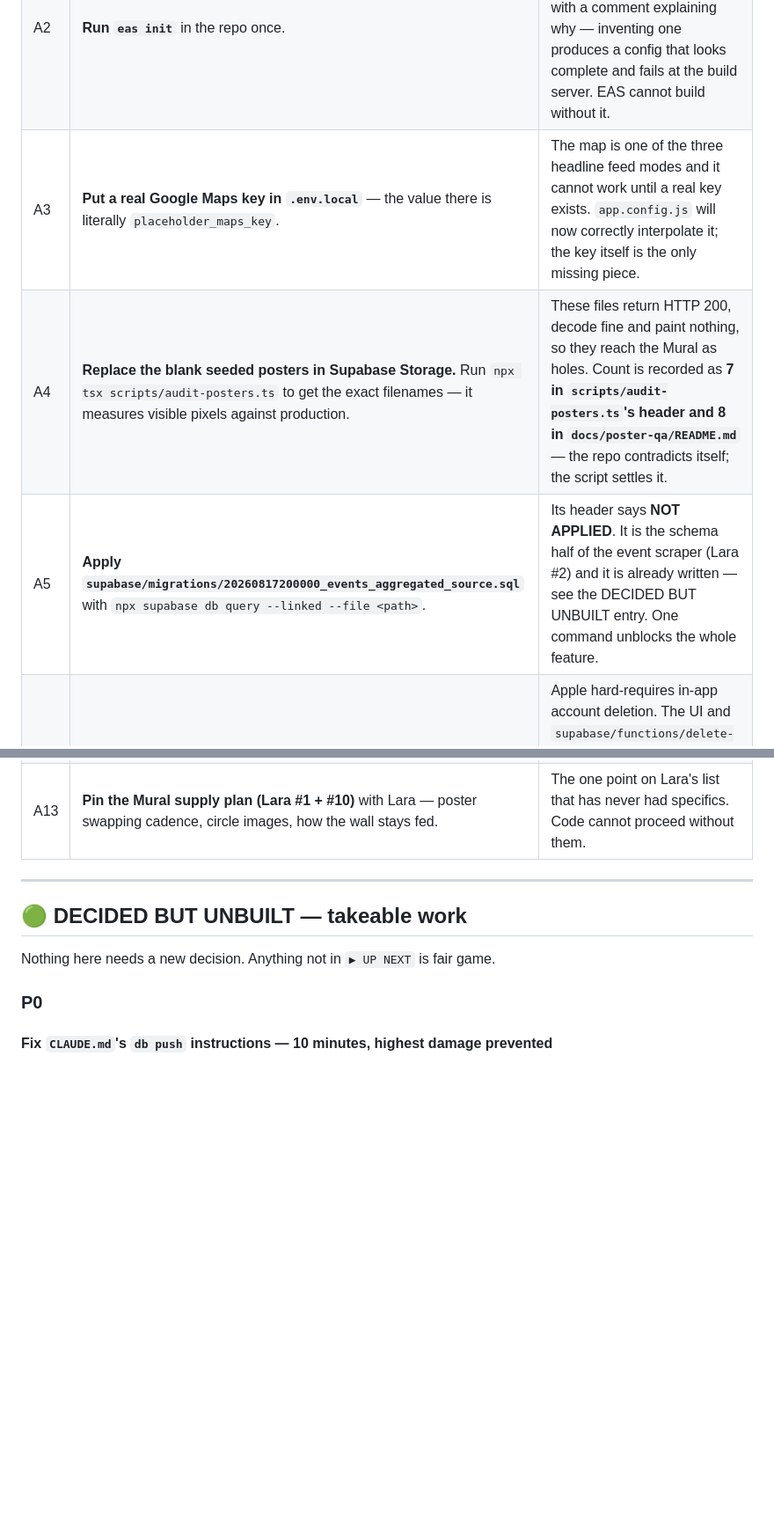
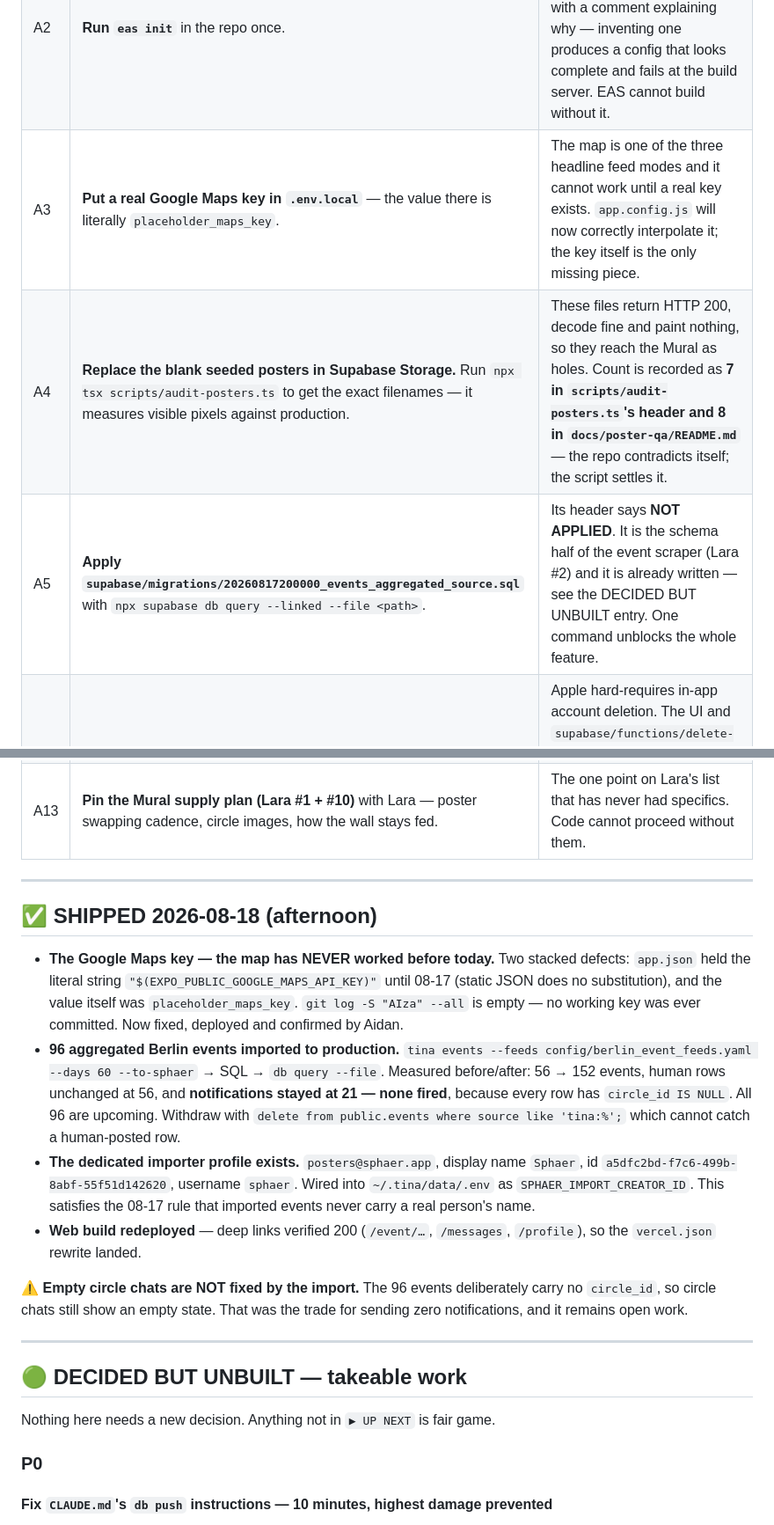
Before and after one commit to AidanH567/Sphaer, a Markdown page: BACKLOG.md, 2 parts joined by grey strips. Shown at 88% size. Drawn GitHub-style; blank space fills up the shorter version.

Commit message:
docs(backlog): the maps key, the migration and 96 real events all landed
A3 and A5 are cleared, marked in place rather than deleted so the row ids other
notes cite stay stable.

The maps entry is worth reading even if you skip the rest: the map had NEVER
worked. Two defects stacked - app.json carried the literal string
"$(EXPO_PUBLIC_GOOGLE_MAPS_API_KEY)" until 08-17, and the value was
placeholder_maps_key. `git log -S "AIza" --all` is empty, so no working key was
ever committed in this repo's history. Aidan has now confirmed tiles render.

The import is recorded with its before/after measurements rather than a claim:
56 -> 152 events, human rows unchanged, notifications unchanged at 21. That last
number is the one that mattered - it is the evidence no real user was pinged.

Also states plainly what the import did NOT fix: circle chats are still empty,
because carrying no circle_id is exactly what kept the notification trigger
silent. Trade, not oversight.

```diff
--- a/BACKLOG.md
+++ b/BACKLOG.md
@@ -213,9 +213,9 @@ One line each, phone-actionable. Nothing in here is a code problem.
 |---|---|---|
 | A1 | **Start Apple Developer enrolment ($99/yr)** — identity verification runs 24–48h, so start it before anything else. | Gates Sign in with Apple, signing certs, App Store Connect, TestFlight. The longest clock on the project. |
 | A2 | **Run `eas init`** in the repo once. | `app.config.js:41` deliberately leaves `extra.eas.projectId` unset with a comment explaining why — inventing one produces a config that looks complete and fails at the build server. EAS cannot build without it. |
-| A3 | **Put a real Google Maps key in `.env.local`** — the value there is literally `placeholder_maps_key`. | The map is one of the three headline feed modes and it cannot work until a real key exists. `app.config.js` will now correctly interpolate it; the key itself is the only missing piece. |
+| A3 | **Put a real Google Maps key in `.env.local`** — the value there is literally `placeholder_maps_key`. | The map is one of the three headline feed modes and it cannot work until a real key exists. `app.config.js` will now correctly interpolate it; the key itself is the only missing piece. | ✅ **DONE 2026-08-18** — key `AIza…MPc7Q` created in a dedicated `Sphaer` Google Cloud project, verified against Geocoding + Places(New) + Maps JS with real Berlin data, written to `.env.local`, and shipped in the deployed web build. Aidan confirmed tiles render. ⚠️ STILL OPEN: the key is UNRESTRICTED — restrict it to `com.sphaer.app` and the Vercel domain.
 | A4 | **Replace the blank seeded posters in Supabase Storage.** Run `npx tsx scripts/audit-posters.ts` to get the exact filenames — it measures visible pixels against production. | These files return HTTP 200, decode fine and paint nothing, so they reach the Mural as holes. Count is recorded as **7 in `scripts/audit-posters.ts`'s header and 8 in `docs/poster-qa/README.md`** — the repo contradicts itself; the script settles it. |
-| A5 | **Apply `supabase/migrations/20260817200000_events_aggregated_source.sql`** with `npx supabase db query --linked --file <path>`. | Its header says **NOT APPLIED**. It is the schema half of the event scraper (Lara #2) and it is already written — see the DECIDED BUT UNBUILT entry. One command unblocks the whole feature. |
+| A5 | **Apply `supabase/migrations/20260817200000_events_aggregated_source.sql`** with `npx supabase db query --linked --file <path>`. | Its header says **NOT APPLIED**. It is the schema half of the event scraper (Lara #2) and it is already written — see the DECIDED BUT UNBUILT entry. One command unblocks the whole feature. | ✅ **DONE 2026-08-18** — applied with `db query --linked --file`; `source`, `external_id`, `source_url` + 2 indexes verified live, both triggers intact, 56 events and 41 profiles unchanged. 96 aggregated events then imported (see SHIPPED).
 | A6 | **Verify the `delete-account` edge function is deployed** (needs an authorised Supabase session). | Apple hard-requires in-app account deletion. The UI and `supabase/functions/delete-account` both exist in the repo; if the function isn't deployed, tapping Delete Account errors — a guaranteed rejection. |
 | A7 | **Flip two Supabase dashboard toggles**: enable leaked-password protection; allowlist the password-reset redirect URLs. | Reset emails dead-end without the allowlist. |
 | A8 | **Restrict the Google Maps API key** in Google Cloud Console to bundle IDs `com.sphaer.app` (iOS + Android). | The key is bundled into the APK/IPA — unavoidable on Expo. Unrestricted, anyone can spend your quota. |
@@ -224,6 +224,33 @@ One line each, phone-actionable. Nothing in here is a code problem.
 | A11 | **Give Rabon's answers** — Master Flow node id (icons), developer-page component (inbox type), and calls on R6 / R7 / R9. | Four design items are stalled with nothing an agent can act on. See UNDECIDED. |
 | A12 | **Push `prep/2026-08-17-buildable`** (20 commits, still local). | `push: false`. Every push is yours. |
 | A13 | **Pin the Mural supply plan (Lara #1 + #10)** with Lara — poster swapping cadence, circle images, how the wall stays fed. | The one point on Lara's list that has never had specifics. Code cannot proceed without them. |
+
+---
+
+## ✅ SHIPPED 2026-08-18 (afternoon)
+
+- **The Google Maps key — the map has NEVER worked before today.** Two stacked
+  defects: `app.json` held the literal string `"$(EXPO_PUBLIC_GOOGLE_MAPS_API_KEY)"`
+  until 08-17 (static JSON does no substitution), and the value itself was
+  `placeholder_maps_key`. `git log -S "AIza" --all` is empty — no working key was
+  ever committed. Now fixed, deployed and confirmed by Aidan.
+- **96 aggregated Berlin events imported to production.** `tina events --feeds
+  config/berlin_event_feeds.yaml --days 60 --to-sphaer` → SQL → `db query --file`.
+  Measured before/after: 56 → 152 events, human rows unchanged at 56, and
+  **notifications stayed at 21 — none fired**, because every row has
+  `circle_id IS NULL`. All 96 are upcoming. Withdraw with
+  `delete from public.events where source like 'tina:%';` which cannot catch a
+  human-posted row.
+- **The dedicated importer profile exists.** `posters@sphaer.app`, display name
+  `Sphaer`, id `a5dfc2bd-f7c6-499b-8abf-55f51d142620`, username `sphaer`. Wired
+  into `~/.tina/data/.env` as `SPHAER_IMPORT_CREATOR_ID`. This satisfies the
+  08-17 rule that imported events never carry a real person's name.
+- **Web build redeployed** — deep links verified 200 (`/event/…`, `/messages`,
+  `/profile`), so the `vercel.json` rewrite landed.
+
+⚠️ **Empty circle chats are NOT fixed by the import.** The 96 events deliberately
+carry no `circle_id`, so circle chats still show an empty state. That was the
+trade for sending zero notifications, and it remains open work.
 
 ---
 
```
